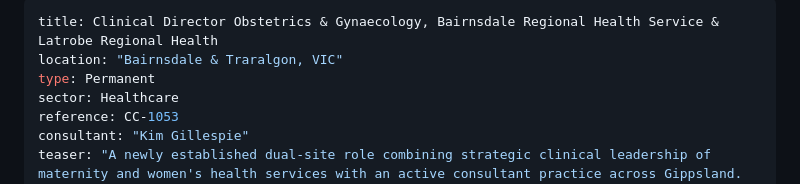
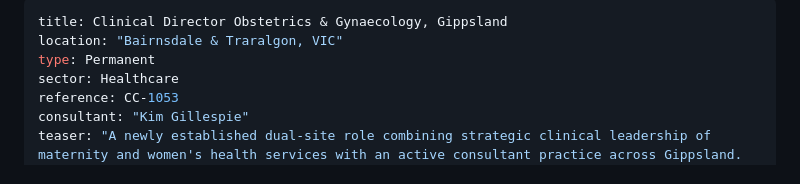
Before and after one commit to wavelength-group/ccentric-website, a Markdown page: src/jobs/clinical-director-obstetrics-gynaecology-gippsland.md, the part around the change. Rendered like a GitHub page.

Commit message:
Shorten Gippsland O&G job title
Co-Authored-By: Claude Opus 5.5 <noreply@anthropic.com>
Claude-Session: https://claude.ai/code/session_01AGGESPHauGfTAXhT4AhY6e

```diff
--- a/src/jobs/clinical-director-obstetrics-gynaecology-gippsland.md
+++ b/src/jobs/clinical-director-obstetrics-gynaecology-gippsland.md
@@ -1,5 +1,5 @@
 ---
-title: Clinical Director Obstetrics & Gynaecology, Bairnsdale Regional Health Service & Latrobe Regional Health
+title: Clinical Director Obstetrics & Gynaecology, Gippsland
 location: "Bairnsdale & Traralgon, VIC"
 type: Permanent
 sector: Healthcare
```
